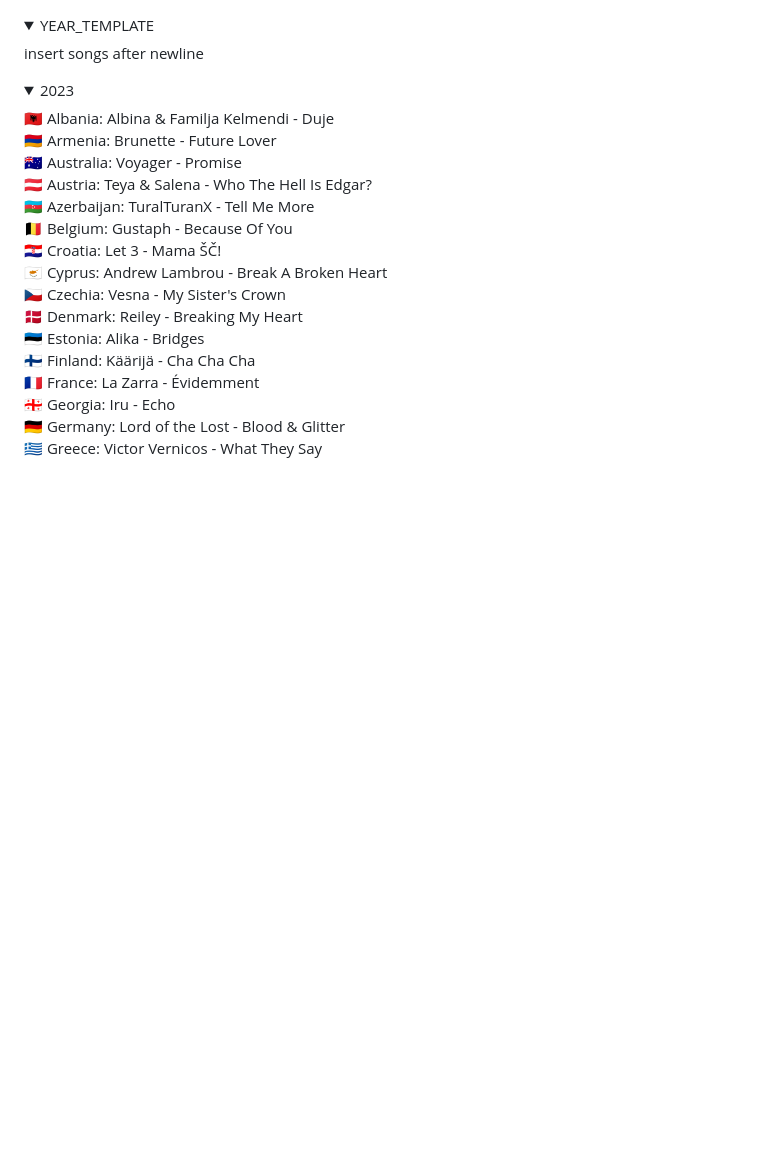
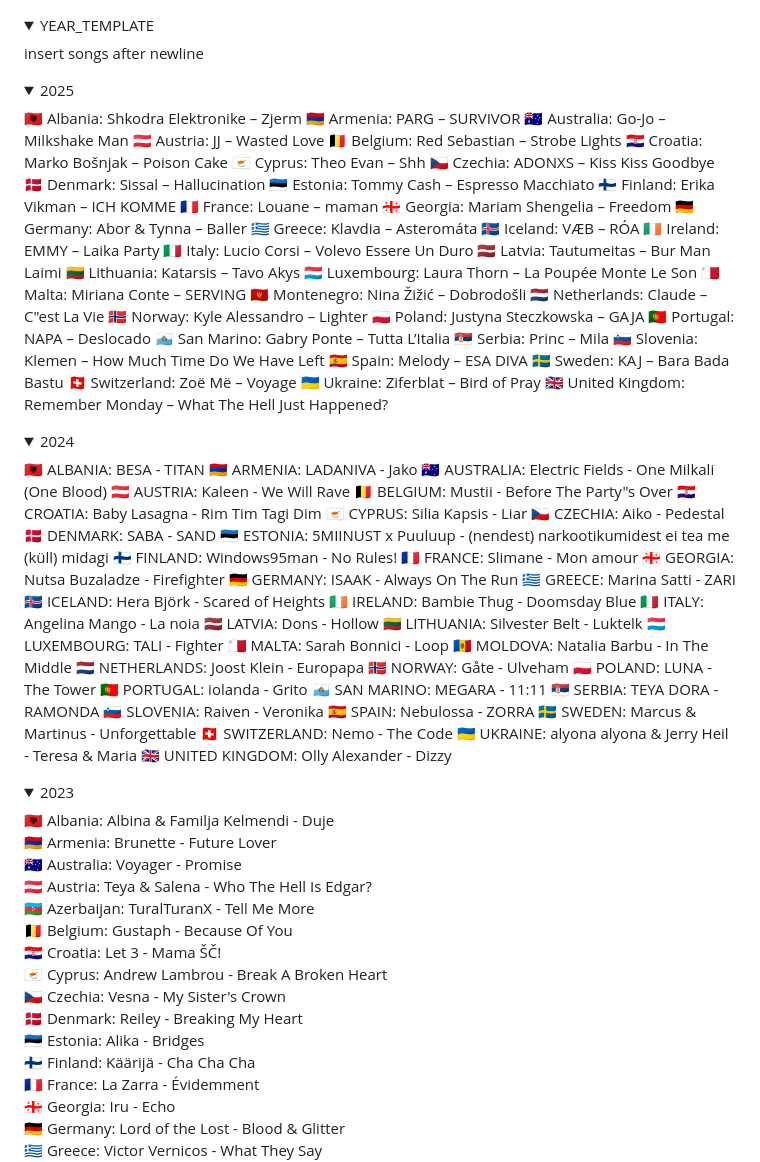
Before and after one commit to sunyshore/sorter, a Markdown page: rankings/esc_years.md, the part around the change. GitHub-like rendering; folded sections open; blank space fills up the shorter version.

Commit message:
Update esc_years.md
add 2024/2025 songs

```diff
--- a/rankings/esc_years.md
+++ b/rankings/esc_years.md
@@ -2,6 +2,86 @@
 <summary>YEAR_TEMPLATE</summary>
 
 insert songs after newline
+</details>
+
+<details>
+<summary>2025</summary>
+
+🇦🇱 Albania: Shkodra Elektronike – Zjerm
+🇦🇲 Armenia: PARG – SURVIVOR
+🇦🇺 Australia: Go-Jo – Milkshake Man
+🇦🇹 Austria: JJ – Wasted Love
+🇧🇪 Belgium: Red Sebastian – Strobe Lights
+🇭🇷 Croatia: Marko Bošnjak – Poison Cake
+🇨🇾 Cyprus: Theo Evan – Shh
+🇨🇿 Czechia: ADONXS – Kiss Kiss Goodbye
+🇩🇰 Denmark: Sissal – Hallucination
+🇪🇪 Estonia: Tommy Cash – Espresso Macchiato
+🇫🇮 Finland: Erika Vikman – ICH KOMME
+🇫🇷 France: Louane – maman
+🇬🇪 Georgia: Mariam Shengelia – Freedom
+🇩🇪 Germany: Abor & Tynna – Baller
+🇬🇷 Greece: Klavdia – Asteromáta
+🇮🇸 Iceland: VÆB – RÓA
+🇮🇪 Ireland: EMMY – Laika Party
+🇮🇹 Italy: Lucio Corsi – Volevo Essere Un Duro
+🇱🇻 Latvia: Tautumeitas – Bur Man Laimi
+🇱🇹 Lithuania: Katarsis – Tavo Akys
+🇱🇺 Luxembourg: Laura Thorn – La Poupée Monte Le Son
+🇲🇹 Malta: Miriana Conte – SERVING
+🇲🇪 Montenegro: Nina Žižić – Dobrodošli
+🇳🇱 Netherlands: Claude – C"est La Vie
+🇳🇴 Norway: Kyle Alessandro – Lighter
+🇵🇱 Poland: Justyna Steczkowska – GAJA
+🇵🇹 Portugal: NAPA – Deslocado
+🇸🇲 San Marino: Gabry Ponte – Tutta L’Italia
+🇷🇸 Serbia: Princ – Mila
+🇸🇮 Slovenia: Klemen – How Much Time Do We Have Left
+🇪🇸 Spain: Melody – ESA DIVA
+🇸🇪 Sweden: KAJ – Bara Bada Bastu
+🇨🇭 Switzerland: Zoë Më – Voyage
+🇺🇦 Ukraine: Ziferblat – Bird of Pray
+🇬🇧 United Kingdom: Remember Monday – What The Hell Just Happened?
+</details>
+
+<details>
+<summary>2024</summary>
+
+🇦🇱 ALBANIA: BESA - TITAN
+🇦🇲 ARMENIA: LADANIVA - Jako
+🇦🇺 AUSTRALIA: Electric Fields - One Milkali (One Blood)
+🇦🇹 AUSTRIA: Kaleen - We Will Rave
+🇧🇪 BELGIUM: Mustii - Before The Party"s Over
+🇭🇷 CROATIA: Baby Lasagna - Rim Tim Tagi Dim
+🇨🇾 CYPRUS: Silia Kapsis - Liar
+🇨🇿 CZECHIA: Aiko - Pedestal
+🇩🇰 DENMARK: SABA - SAND
+🇪🇪 ESTONIA: 5MIINUST x Puuluup - (nendest) narkootikumidest ei tea me (küll) midagi
+🇫🇮 FINLAND: Windows95man - No Rules!
+🇫🇷 FRANCE: Slimane - Mon amour
+🇬🇪 GEORGIA: Nutsa Buzaladze - Firefighter
+🇩🇪 GERMANY: ISAAK - Always On The Run
+🇬🇷 GREECE: Marina Satti - ZARI
+🇮🇸 ICELAND: Hera Björk - Scared of Heights
+🇮🇪 IRELAND: Bambie Thug - Doomsday Blue
+🇮🇹 ITALY: Angelina Mango - La noia
+🇱🇻 LATVIA: Dons - Hollow
+🇱🇹 LITHUANIA: Silvester Belt - Luktelk
+🇱🇺 LUXEMBOURG: TALI - Fighter
+🇲🇹 MALTA: Sarah Bonnici - Loop
+🇲🇩 MOLDOVA: Natalia Barbu - In The Middle
+🇳🇱 NETHERLANDS: Joost Klein - Europapa
+🇳🇴 NORWAY: Gåte - Ulveham
+🇵🇱 POLAND: LUNA - The Tower
+🇵🇹 PORTUGAL: iolanda - Grito
+🇸🇲 SAN MARINO: MEGARA - 11:11
+🇷🇸 SERBIA: TEYA DORA - RAMONDA
+🇸🇮 SLOVENIA: Raiven - Veronika
+🇪🇸 SPAIN: Nebulossa - ZORRA
+🇸🇪 SWEDEN: Marcus & Martinus - Unforgettable
+🇨🇭 SWITZERLAND: Nemo - The Code
+🇺🇦 UKRAINE: alyona alyona & Jerry Heil - Teresa & Maria
+🇬🇧 UNITED KINGDOM: Olly Alexander - Dizzy
 </details>
 
 <details>
```
